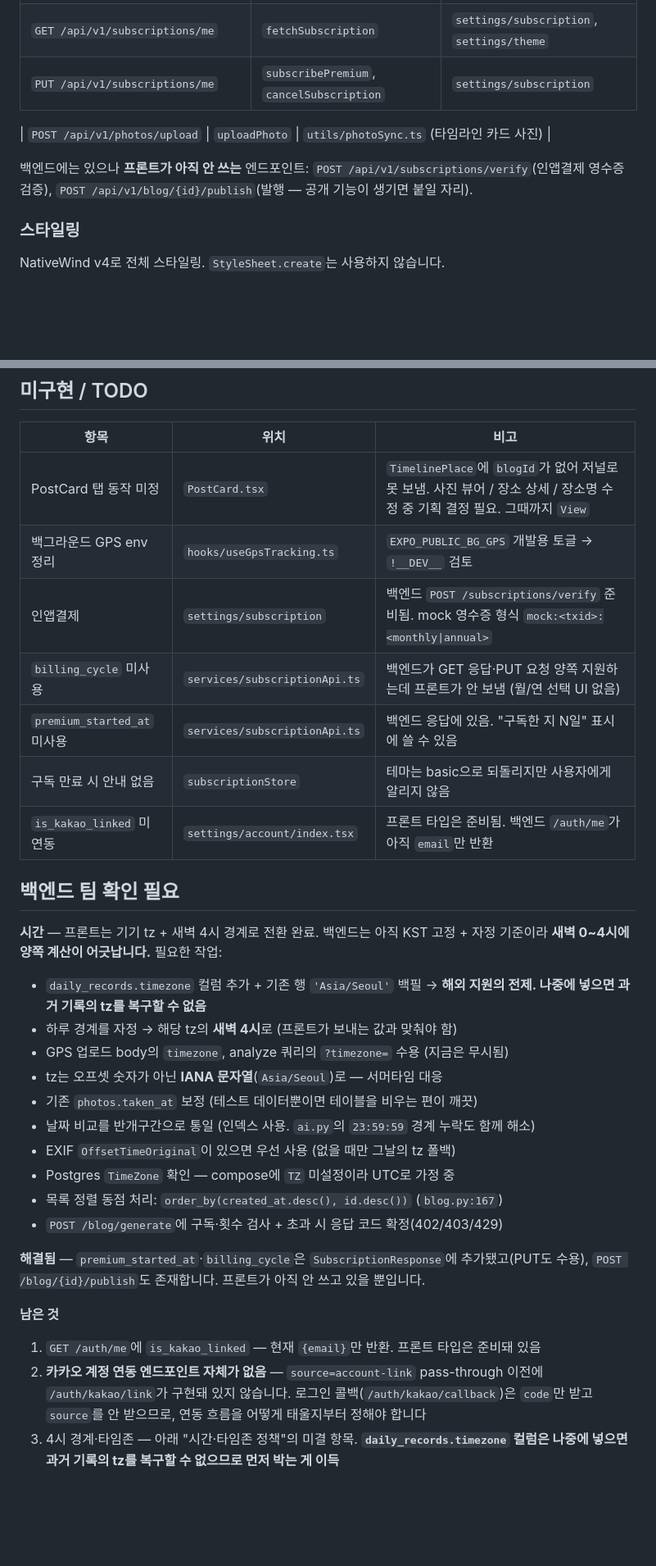
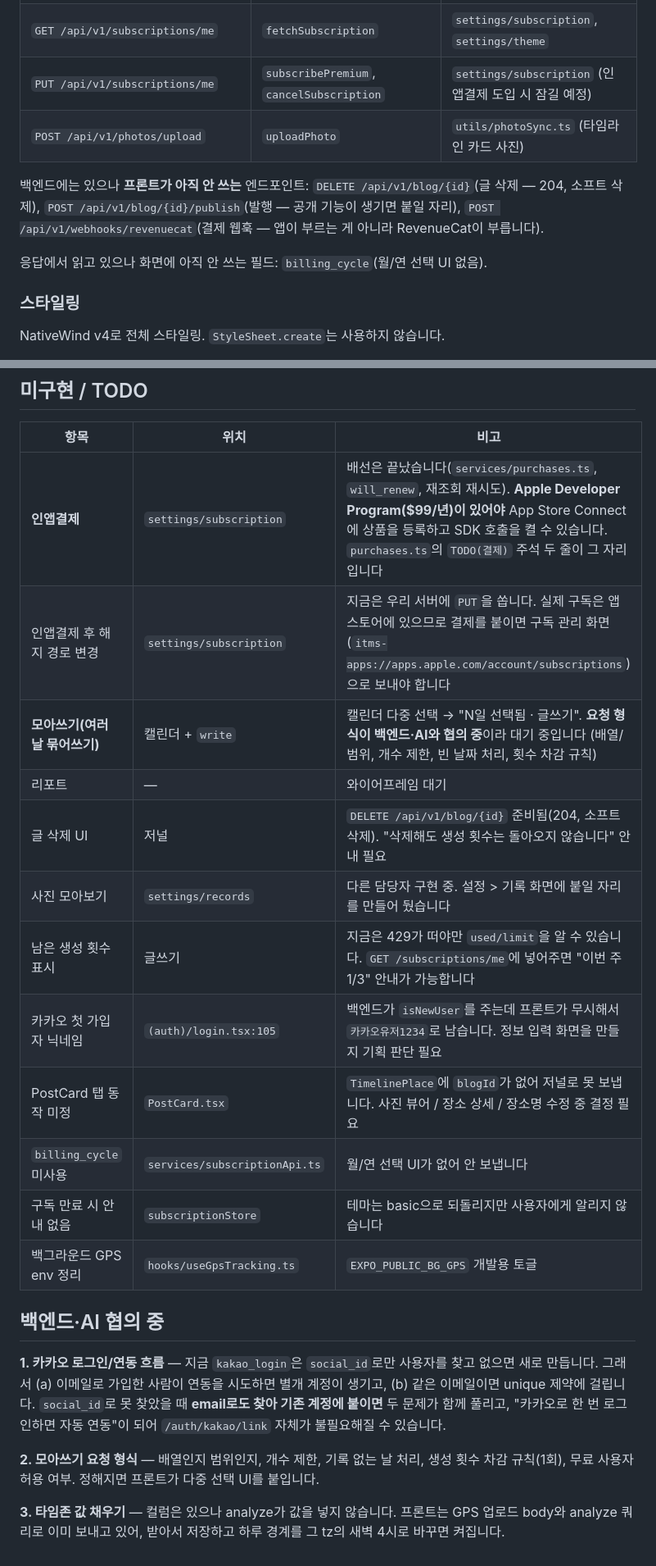
Before and after one commit to taennny/2026-AI-Powered, a Markdown page: frontend/CLAUDE.md, 2 parts joined by grey strips. Shown at 82% size. Drawn GitHub-style; blank space fills up the shorter version.

Commit message:
docs: CLAUDE.md 현행화 — 결제 배선·캐시·사진 동기화 반영

```diff
--- a/frontend/CLAUDE.md
+++ b/frontend/CLAUDE.md
@@ -90,13 +90,15 @@ API 요청 시 토큰은 인터셉터가 `tokenStorage`에서 직접 꺼내므
 | `GET /api/v1/blog/{id}` | `fetchBlogDetail` | `write-preview/index.tsx` |
 | `PUT /api/v1/blog/{id}` | `updateBlog` | `write-preview/index.tsx` |
 | `GET /api/v1/subscriptions/me` | `fetchSubscription` | `settings/subscription`, `settings/theme` |
-| `PUT /api/v1/subscriptions/me` | `subscribePremium`, `cancelSubscription` | `settings/subscription` |
-
+| `PUT /api/v1/subscriptions/me` | `subscribePremium`, `cancelSubscription` | `settings/subscription` (인앱결제 도입 시 잠길 예정) |
 | `POST /api/v1/photos/upload` | `uploadPhoto` | `utils/photoSync.ts` (타임라인 카드 사진) |
 
 백엔드에는 있으나 **프론트가 아직 안 쓰는** 엔드포인트:
-`POST /api/v1/subscriptions/verify`(인앱결제 영수증 검증),
-`POST /api/v1/blog/{id}/publish`(발행 — 공개 기능이 생기면 붙일 자리).
+`DELETE /api/v1/blog/{id}`(글 삭제 — 204, 소프트 삭제),
+`POST /api/v1/blog/{id}/publish`(발행 — 공개 기능이 생기면 붙일 자리),
+`POST /api/v1/webhooks/revenuecat`(결제 웹훅 — 앱이 부르는 게 아니라 RevenueCat이 부릅니다).
+
+응답에서 읽고 있으나 화면에 아직 안 쓰는 필드: `billing_cycle`(월/연 선택 UI 없음).
 
 ### 스타일링
 
@@ -370,37 +409,30 @@ npx jest gpsTask      # 파일 하나
 
 | 항목 | 위치 | 비고 |
 |---|---|---|
-| PostCard 탭 동작 미정 | `PostCard.tsx` | `TimelinePlace`에 `blogId`가 없어 저널로 못 보냄. 사진 뷰어 / 장소 상세 / 장소명 수정 중 기획 결정 필요. 그때까지 `View` |
-| 백그라운드 GPS env 정리 | `hooks/useGpsTracking.ts` | `EXPO_PUBLIC_BG_GPS` 개발용 토글 → `!__DEV__` 검토 |
-| 인앱결제 | `settings/subscription` | 백엔드 `POST /subscriptions/verify` 준비됨. mock 영수증 형식 `mock:<txid>:<monthly\|annual>` |
-| `billing_cycle` 미사용 | `services/subscriptionApi.ts` | 백엔드가 GET 응답·PUT 요청 양쪽 지원하는데 프론트가 안 보냄 (월/연 선택 UI 없음) |
-| `premium_started_at` 미사용 | `services/subscriptionApi.ts` | 백엔드 응답에 있음. "구독한 지 N일" 표시에 쓸 수 있음 |
-| 구독 만료 시 안내 없음 | `subscriptionStore` | 테마는 basic으로 되돌리지만 사용자에게 알리지 않음 |
-| `is_kakao_linked` 미연동 | `settings/account/index.tsx` | 프론트 타입은 준비됨. 백엔드 `/auth/me`가 아직 `email`만 반환 |
+| **인앱결제** | `settings/subscription` | 배선은 끝났습니다(`services/purchases.ts`, `will_renew`, 재조회 재시도). **Apple Developer Program($99/년)이 있어야** App Store Connect에 상품을 등록하고 SDK 호출을 켤 수 있습니다. `purchases.ts`의 `TODO(결제)` 주석 두 줄이 그 자리입니다 |
+| 인앱결제 후 해지 경로 변경 | `settings/subscription` | 지금은 우리 서버에 `PUT`을 쏩니다. 실제 구독은 앱스토어에 있으므로 결제를 붙이면 구독 관리 화면(`itms-apps://apps.apple.com/account/subscriptions`)으로 보내야 합니다 |
+| **모아쓰기(여러 날 묶어쓰기)** | 캘린더 + `write` | 캘린더 다중 선택 → "N일 선택됨 · 글쓰기". **요청 형식이 백엔드·AI와 협의 중**이라 대기 중입니다 (배열/범위, 개수 제한, 빈 날짜 처리, 횟수 차감 규칙) |
+| 리포트 | — | 와이어프레임 대기 |
+| 글 삭제 UI | 저널 | `DELETE /api/v1/blog/{id}` 준비됨(204, 소프트 삭제). "삭제해도 생성 횟수는 돌아오지 않습니다" 안내 필요 |
+| 사진 모아보기 | `settings/records` | 다른 담당자 구현 중. 설정 > 기록 화면에 붙일 자리를 만들어 뒀습니다 |
+| 남은 생성 횟수 표시 | 글쓰기 | 지금은 429가 떠야만 `used/limit`을 알 수 있습니다. `GET /subscriptions/me`에 넣어주면 "이번 주 1/3" 안내가 가능합니다 |
+| 카카오 첫 가입자 닉네임 | `(auth)/login.tsx:105` | 백엔드가 `isNewUser`를 주는데 프론트가 무시해서 `카카오유저1234`로 남습니다. 정보 입력 화면을 만들지 기획 판단 필요 |
+| PostCard 탭 동작 미정 | `PostCard.tsx` | `TimelinePlace`에 `blogId`가 없어 저널로 못 보냅니다. 사진 뷰어 / 장소 상세 / 장소명 수정 중 결정 필요 |
+| `billing_cycle` 미사용 | `services/subscriptionApi.ts` | 월/연 선택 UI가 없어 안 보냅니다 |
+| 구독 만료 시 안내 없음 | `subscriptionStore` | 테마는 basic으로 되돌리지만 사용자에게 알리지 않습니다 |
+| 백그라운드 GPS env 정리 | `hooks/useGpsTracking.ts` | `EXPO_PUBLIC_BG_GPS` 개발용 토글 |
 
-## 백엔드 팀 확인 필요
+## 백엔드·AI 협의 중
 
-**시간** — 프론트는 기기 tz + 새벽 4시 경계로 전환 완료. 백엔드는 아직 KST 고정 + 자정 기준이라
-**새벽 0~4시에 양쪽 계산이 어긋납니다.** 필요한 작업:
-- `daily_records.timezone` 컬럼 추가 + 기존 행 `'Asia/Seoul'` 백필 → **해외 지원의 전제.
-  나중에 넣으면 과거 기록의 tz를 복구할 수 없음**
-- 하루 경계를 자정 → 해당 tz의 **새벽 4시**로 (프론트가 보내는 값과 맞춰야 함)
-- GPS 업로드 body의 `timezone`, analyze 쿼리의 `?timezone=` 수용 (지금은 무시됨)
-- tz는 오프셋 숫자가 아닌 **IANA 문자열**(`Asia/Seoul`)로 — 서머타임 대응
-- 기존 `photos.taken_at` 보정 (테스트 데이터뿐이면 테이블을 비우는 편이 깨끗)
-- 날짜 비교를 반개구간으로 통일 (인덱스 사용. `ai.py`의 `23:59:59` 경계 누락도 함께 해소)
-- EXIF `OffsetTimeOriginal`이 있으면 우선 사용 (없을 때만 그날의 tz 폴백)
-- Postgres `TimeZone` 확인 — compose에 `TZ` 미설정이라 UTC로 가정 중
-- 목록 정렬 동점 처리: `order_by(created_at.desc(), id.desc())` (`blog.py:167`)
-- `POST /blog/generate`에 구독·횟수 검사 + 초과 시 응답 코드 확정(402/403/429)
+**1. 카카오 로그인/연동 흐름** — 지금 `kakao_login`은 `social_id`로만 사용자를 찾고 없으면
+새로 만듭니다. 그래서 (a) 이메일로 가입한 사람이 연동을 시도하면 별개 계정이 생기고,
+(b) 같은 이메일이면 unique 제약에 걸립니다.
+`social_id`로 못 찾았을 때 **email로도 찾아 기존 계정에 붙이면** 두 문제가 함께 풀리고,
+"카카오로 한 번 로그인하면 자동 연동"이 되어 `/auth/kakao/link` 자체가 불필요해질 수 있습니다.
 
-**해결됨** — `premium_started_at`·`billing_cycle`은 `SubscriptionResponse`에 추가됐고(PUT도 수용),
-`POST /blog/{id}/publish`도 존재합니다. 프론트가 아직 안 쓰고 있을 뿐입니다.
+**2. 모아쓰기 요청 형식** — 배열인지 범위인지, 개수 제한, 기록 없는 날 처리,
+생성 횟수 차감 규칙(1회), 무료 사용자 허용 여부. 정해지면 프론트가 다중 선택 UI를 붙입니다.
 
-**남은 것**
-1. `GET /auth/me`에 `is_kakao_linked` — 현재 `{email}`만 반환. 프론트 타입은 준비돼 있음
-2. **카카오 계정 연동 엔드포인트 자체가 없음** — `source=account-link` pass-through 이전에
-   `/auth/kakao/link`가 구현돼 있지 않습니다. 로그인 콜백(`/auth/kakao/callback`)은 `code`만 받고
-   `source`를 안 받으므로, 연동 흐름을 어떻게 태울지부터 정해야 합니다
-3. 4시 경계·타임존 — 아래 "시간·타임존 정책"의 미결 항목. **`daily_records.timezone` 컬럼은
-   나중에 넣으면 과거 기록의 tz를 복구할 수 없으므로 먼저 박는 게 이득**
+**3. 타임존 값 채우기** — 컬럼은 있으나 analyze가 값을 넣지 않습니다.
+프론트는 GPS 업로드 body와 analyze 쿼리로 이미 보내고 있어, 받아서 저장하고
+하루 경계를 그 tz의 새벽 4시로 바꾸면 켜집니다.
```
Also changed, not shown: other parts of frontend/CLAUDE.md (+60 -23 lines).
